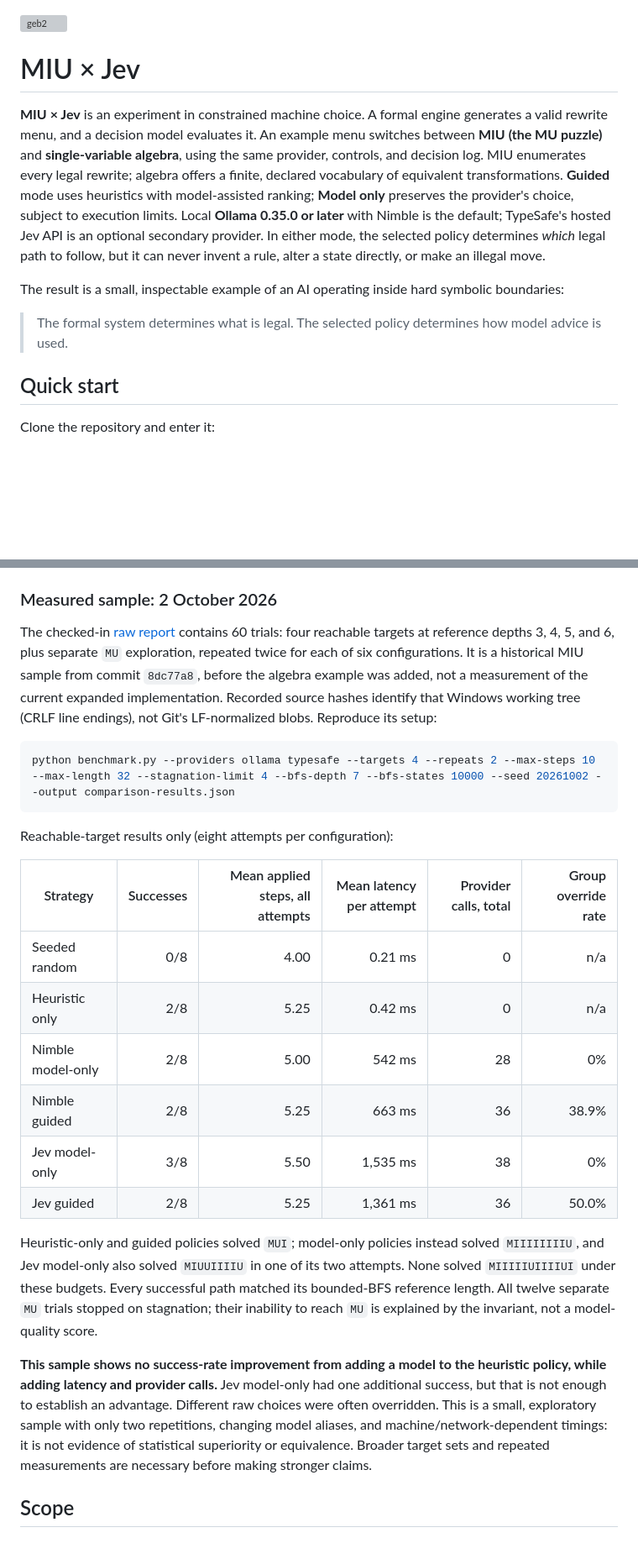
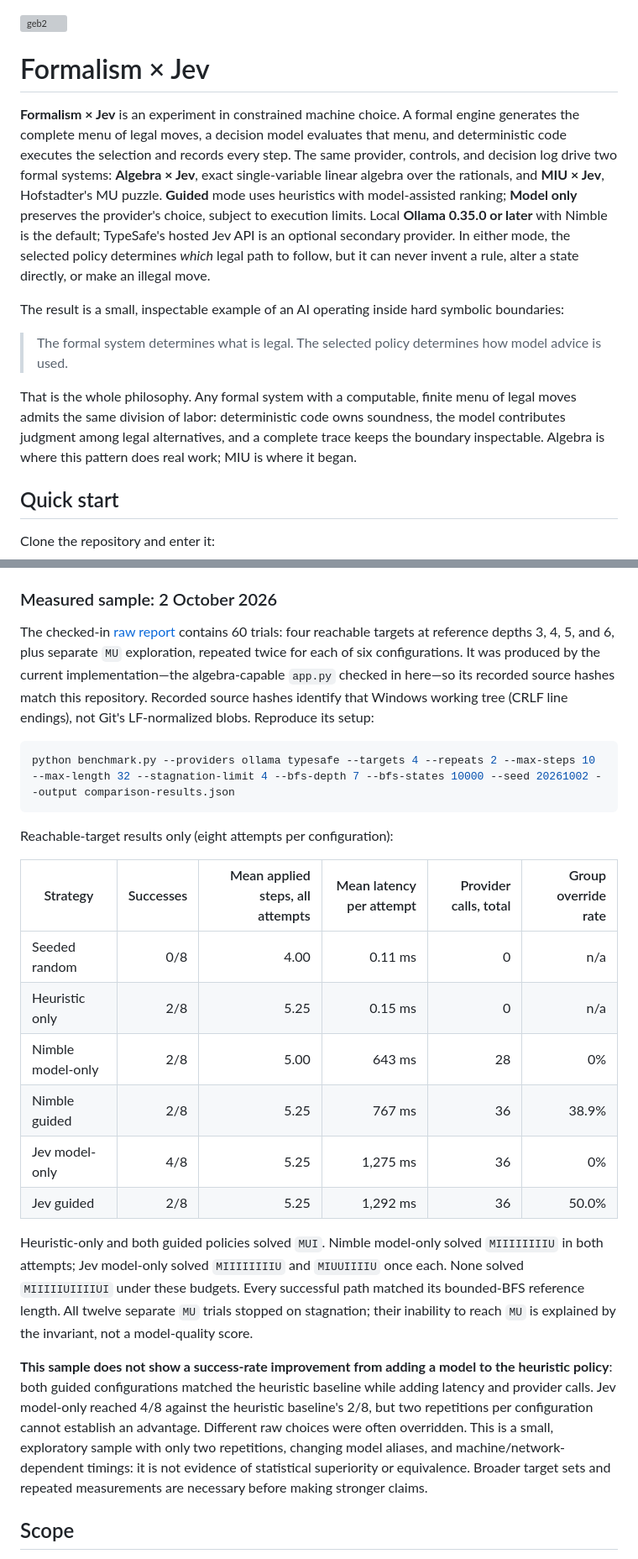
Before and after one commit to dagfinndybvig/miu-jev, a Markdown page: README.md, 2 parts joined by grey strips. Shown at 84% size. Drawn GitHub-style; blank space fills up the shorter version; grey boxes are pictures that could not be loaded.

````diff
--- a/README.md
+++ b/README.md
@@ -1,24 +1,30 @@
 <img width="658" height="1000" alt="geb2" src="https://github.com/user-attachments/assets/5a434868-854f-44a4-b2e5-bc93a3014b0a" />
 
-# MIU × Jev
+# Formalism × Jev
 
-**MIU × Jev** is an experiment in constrained machine choice. A formal engine
-generates a valid rewrite menu, and a decision model evaluates it. An example
-menu switches between **MIU (the MU puzzle)** and **single-variable algebra**,
-using the same provider, controls, and decision log. MIU enumerates every legal
-rewrite; algebra offers a finite, declared vocabulary of equivalent
-transformations. **Guided** mode uses heuristics with model-assisted ranking;
-**Model only** preserves the provider's choice, subject to execution limits.
-Local **Ollama 0.35.0 or later** with Nimble is the
-default; TypeSafe's hosted Jev API is an optional secondary provider. In either
-mode, the selected policy determines *which* legal path to follow, but it can never
-invent a rule, alter a state directly, or make an illegal move.
+**Formalism × Jev** is an experiment in constrained machine choice. A formal
+engine generates the complete menu of legal moves, a decision model evaluates
+that menu, and deterministic code executes the selection and records every
+step. The same provider, controls, and decision log drive two formal systems:
+**Algebra × Jev**, exact single-variable linear algebra over the rationals,
+and **MIU × Jev**, Hofstadter's MU puzzle. **Guided** mode uses heuristics with
+model-assisted ranking; **Model only** preserves the provider's choice,
+subject to execution limits. Local **Ollama 0.35.0 or later** with Nimble is
+the default; TypeSafe's hosted Jev API is an optional secondary provider. In
+either mode, the selected policy determines *which* legal path to follow, but
+it can never invent a rule, alter a state directly, or make an illegal move.
 
 The result is a small, inspectable example of an AI operating inside hard
 symbolic boundaries:
 
 > The formal system determines what is legal. The selected policy determines
 > how model advice is used.
+
+That is the whole philosophy. Any formal system with a computable, finite menu
+of legal moves admits the same division of labor: deterministic code owns
+soundness, the model contributes judgment among legal alternatives, and a
+complete trace keeps the boundary inspectable. Algebra is where this pattern
+does real work; MIU is where it began.
 
 ## Quick start
 
@@ -909,11 +942,11 @@ before treating one as a complete comparison.
 
 The checked-in [raw report](benchmark-results.json) contains 60 trials: four
 reachable targets at reference depths 3, 4, 5, and 6, plus separate `MU`
-exploration, repeated twice for each of six configurations. It is a historical
-MIU sample from commit `8dc77a8`, before the algebra example was added, not a
-measurement of the current expanded implementation. Recorded source hashes
-identify that Windows working tree (CRLF line endings), not Git's LF-normalized
-blobs. Reproduce its setup:
+exploration, repeated twice for each of six configurations. It was produced
+by the current implementation—the algebra-capable `app.py` checked in
+here—so its recorded source hashes match this repository. Recorded source
+hashes identify that Windows working tree (CRLF line endings), not Git's
+LF-normalized blobs. Reproduce its setup:
 
 ```powershell
 python benchmark.py --providers ollama typesafe --targets 4 --repeats 2 --max-steps 10 --max-length 32 --stagnation-limit 4 --bfs-depth 7 --bfs-states 10000 --seed 20261002 --output comparison-results.json
@@ -923,27 +956,29 @@ Reachable-target results only (eight attempts per configuration):
 
 | Strategy | Successes | Mean applied steps, all attempts | Mean latency per attempt | Provider calls, total | Group override rate |
 |---|---:|---:|---:|---:|---:|
-| Seeded random | 0/8 | 4.00 | 0.21 ms | 0 | n/a |
-| Heuristic only | 2/8 | 5.25 | 0.42 ms | 0 | n/a |
-| Nimble model-only | 2/8 | 5.00 | 542 ms | 28 | 0% |
-| Nimble guided | 2/8 | 5.25 | 663 ms | 36 | 38.9% |
-| Jev model-only | 3/8 | 5.50 | 1,535 ms | 38 | 0% |
-| Jev guided | 2/8 | 5.25 | 1,361 ms | 36 | 50.0% |
+| Seeded random | 0/8 | 4.00 | 0.11 ms | 0 | n/a |
+| Heuristic only | 2/8 | 5.25 | 0.15 ms | 0 | n/a |
+| Nimble model-only | 2/8 | 5.00 | 643 ms | 28 | 0% |
+| Nimble guided | 2/8 | 5.25 | 767 ms | 36 | 38.9% |
+| Jev model-only | 4/8 | 5.25 | 1,275 ms | 36 | 0% |
+| Jev guided | 2/8 | 5.25 | 1,292 ms | 36 | 50.0% |
 
-Heuristic-only and guided policies solved `MUI`; model-only policies instead
-solved `MIIIIIIIIU`, and Jev model-only also solved `MIUUIIIIU` in one of its
-two attempts. None solved `MIIIIIUIIIIUI` under these budgets. Every successful
-path matched its bounded-BFS reference length.
-All twelve separate `MU` trials stopped on stagnation; their inability to reach
-`MU` is explained by the invariant, not a model-quality score.
+Heuristic-only and both guided policies solved `MUI`. Nimble model-only
+solved `MIIIIIIIIU` in both attempts; Jev model-only solved `MIIIIIIIIU` and
+`MIUUIIIIU` once each. None solved `MIIIIIUIIIIUI` under these budgets. Every
+successful path matched its bounded-BFS reference length. All twelve separate
+`MU` trials stopped on stagnation; their inability to reach `MU` is explained
+by the invariant, not a model-quality score.
 
-**This sample shows no success-rate improvement from adding a model to the
-heuristic policy, while adding latency and provider calls.** Jev model-only
-had one additional success, but that is not enough to establish an advantage.
-Different raw choices were often overridden. This is a small, exploratory sample with only
-two repetitions, changing model aliases, and machine/network-dependent timings:
-it is not evidence of statistical superiority or equivalence. Broader target
-sets and repeated measurements are necessary before making stronger claims.
+**This sample does not show a success-rate improvement from adding a model to
+the heuristic policy**: both guided configurations matched the heuristic
+baseline while adding latency and provider calls. Jev model-only reached 4/8
+against the heuristic baseline's 2/8, but two repetitions per configuration
+cannot establish an advantage. Different raw choices were often overridden.
+This is a small, exploratory sample with only two repetitions, changing model
+aliases, and machine/network-dependent timings: it is not evidence of
+statistical superiority or equivalence. Broader target sets and repeated
+measurements are necessary before making stronger claims.
 
 ## Scope
 
````
Also changed, not shown: other parts of README.md (+92 -65 lines).
